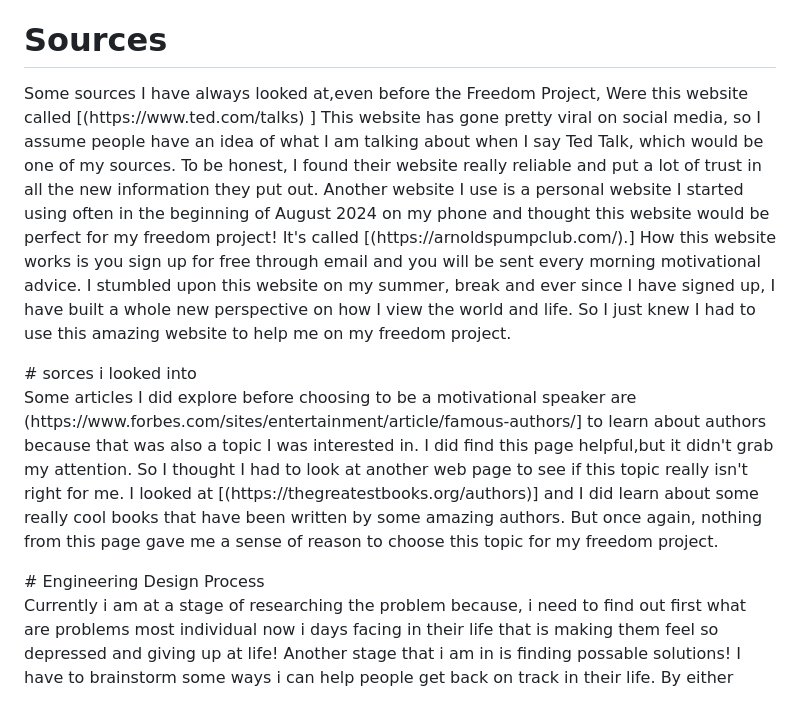
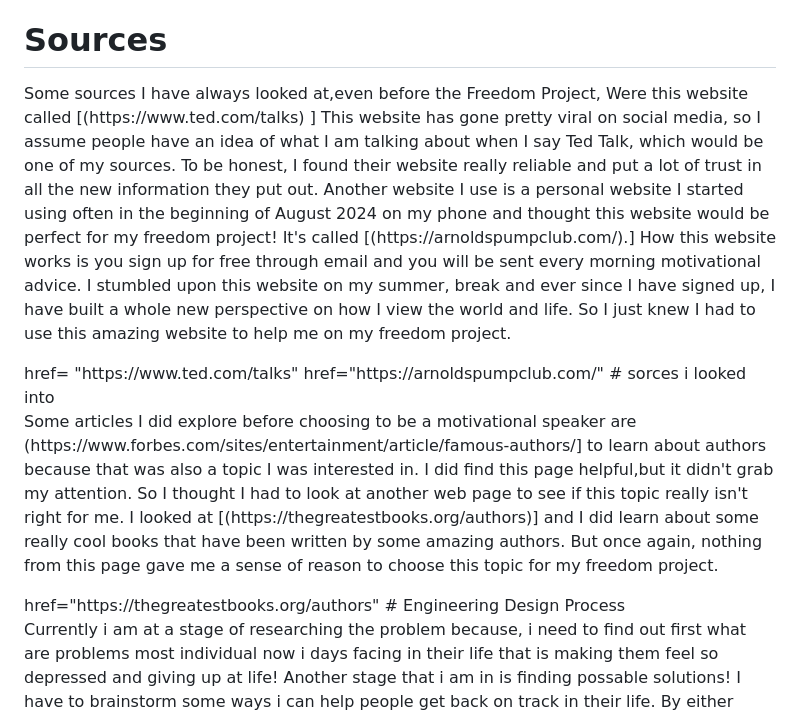
Before and after one commit to camerono5995/sep10-freedom-project, a Markdown page: blog/entry01.md, the part around the change. GitHub-like rendering.

```diff
--- a/blog/entry01.md
+++ b/blog/entry01.md
@@ -4,9 +4,11 @@
 <p> 1) I decided to choose my topic as motivational speaker because, in my personal life,I have noticed more often how many people in my close circle of family have really given me the best advice in the world! Especially in moments in my life when I fell down in a deep, dark black hole. One day I just sat by myself and thought, Wow,every single person I know and watch on social media all have one thing that keeps coming back to me. MOTIVATION,DISCIPLINE, WISDOM! All of them have given me one or more peices of advice on  each of those categories. So in my head,I saw this as a message and a sign from the universe or the god speaking to me that this is what I am meant to do this job for living when I get older. But I said to myself,Calm down. Start first by doing your freedom project on this job before jumping to conclusions. I did have other options in mind,like being a nutritionist or marketing,but the more I did some self-reflection and had deep thoughts with myself about my future job and lifestyle, I just couldn't help but leaning on the idea of being a motivational speaker.I guess the job also wants me. </p>
 
 # Sources
-<p> Some sources I have always looked at,even before the Freedom Project, Were this website called [(https://www.ted.com/talks) ] This website has gone pretty viral on social media, so I assume people have an idea of what I am talking about when I say Ted Talk, which would be one of my sources. To be honest, I found their website really reliable and put a lot of trust in all the new information they put out. Another website I use is a personal website I started using often in the beginning of August 2024 on my phone and thought this website would be perfect for my freedom project! It's called [(https://arnoldspumpclub.com/).] How this website works is you sign up for free through email and you will be sent every morning motivational advice. I stumbled upon this website on my summer, break and ever since I have signed up, I have built a whole new perspective on how I view the world and life. So I just knew I had to use this amazing website to help me on my freedom project. </P>
+<p> Some sources I have always looked at,even before the Freedom Project, Were this website called [(https://www.ted.com/talks) ] This website has gone pretty viral on social media, so I assume people have an idea of what I am talking about when I say Ted Talk, which would be one of my sources. To be honest, I found their website really reliable and put a lot of trust in all the new information they put out. Another website I use is a personal website I started using often in the beginning of August 2024 on my phone and thought this website would be perfect for my freedom project! It's called [(https://arnoldspumpclub.com/).] How this website works is you sign up for free through email and you will be sent every morning motivational advice. I stumbled upon this website on my summer, break and ever since I have signed up, I have built a whole new perspective on how I view the world and life. So I just knew I had to use this amazing website to help me on my freedom project.
+
+</P> <a> href= "https://www.ted.com/talks" </a> <a> href="https://arnoldspumpclub.com/" </a>
 # sorces i looked into
-<p>Some articles I did explore before choosing to be a motivational speaker are (https://www.forbes.com/sites/entertainment/article/famous-authors/] to learn about authors because that was also a topic I was interested in. I did find this page helpful,but it didn't grab my attention. So I thought I had to look at another web page to see if this topic really isn't right for me. I looked at [(https://thegreatestbooks.org/authors)] and I did learn about some really cool books that have been written by some amazing authors. But once again, nothing from this page gave me a sense of reason to choose this topic for my freedom project.</p>
+<p>Some articles I did explore before choosing to be a motivational speaker are (https://www.forbes.com/sites/entertainment/article/famous-authors/] to learn about authors because that was also a topic I was interested in. I did find this page helpful,but it didn't grab my attention. So I thought I had to look at another web page to see if this topic really isn't right for me. I looked at [(https://thegreatestbooks.org/authors)] and I did learn about some really cool books that have been written by some amazing authors. But once again, nothing from this page gave me a sense of reason to choose this topic for my freedom project.</p> <a href="(https://www.forbes.com/sites/entertainment/article/famous-authors/"</a> <a> href="https://thegreatestbooks.org/authors"</a>
 # Engineering Design Process
 <p> Currently i am at a stage of researching the problem because, i need to find out first what are problems most individual now i days facing in their life that is making them feel so depressed and giving up at life! Another stage that i am in is finding possable solutions! I have to brainstorm some ways i can help people get back on track in their life. By either forming the phrases or form the right speach that i know will stick a strong massage to my audience to help them be motivated through their life.
 </p>
```
